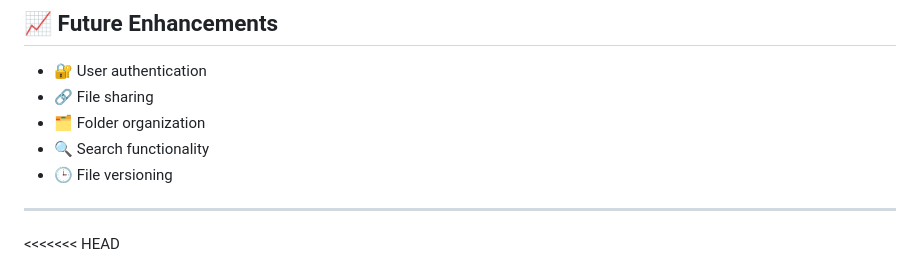
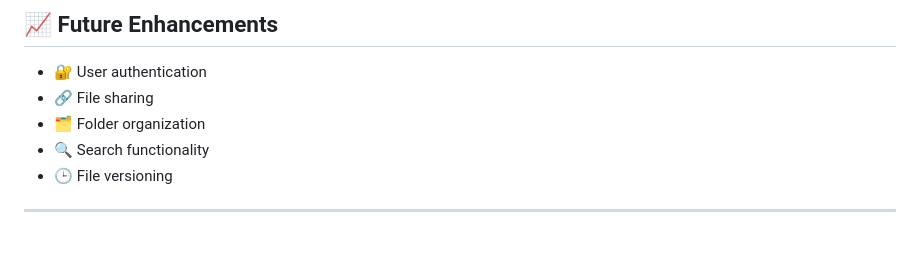
Before and after one commit to KARTIKNAIK18/Minidrive, a Markdown page: README.md, the part around the change printed below. Rendered like a GitHub page; blank space fills up the shorter version.

```diff
--- a/README.md
+++ b/README.md
@@ -122,5 +122,4 @@ python manage.py runserver
 - 🕒 File versioning
 
 ---
-<<<<<<< HEAD
 
```
Also changed, not shown: other parts of README.md (+0 -11 lines).
